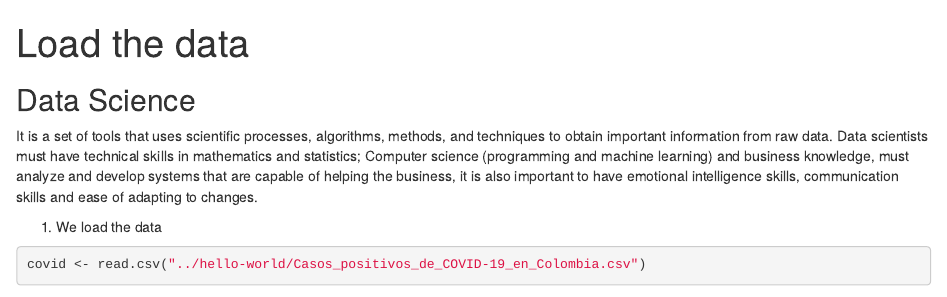
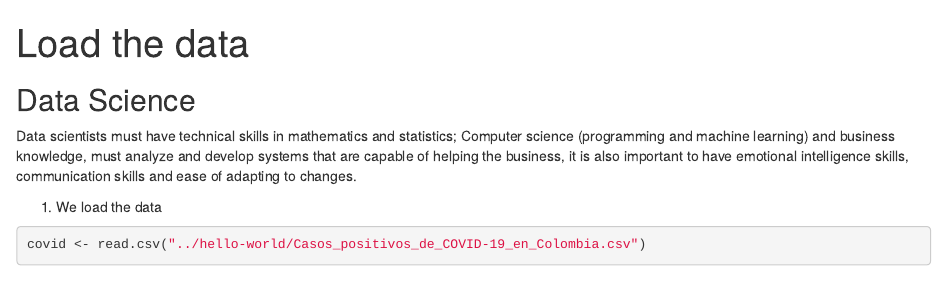
Before and after one commit to johnky100/hello-world, an R Markdown document (Course data Science.Rmd): the page in a window 1100 px wide, from its top. Rendered offline with R 4.5, knitr and Pandoc, with nearby package versions; some code elsewhere in the file could not run offline.

Commit message:
Update Course data Science.Rmd

```diff
--- a/Course data Science.Rmd
+++ b/Course data Science.Rmd
@@ -7,7 +7,7 @@ chunk_output_type: console
 
 ## Data Science
 
-It is a set of tools that uses scientific processes, algorithms, methods, and techniques to obtain important information from raw data.
+
 Data scientists must have technical skills in mathematics and statistics; Computer science (programming and machine learning) and business knowledge, must analyze and develop systems that are capable of helping the business, it is also important to have emotional intelligence skills, communication skills and ease of adapting to changes.
 
 1. We load the data
```
